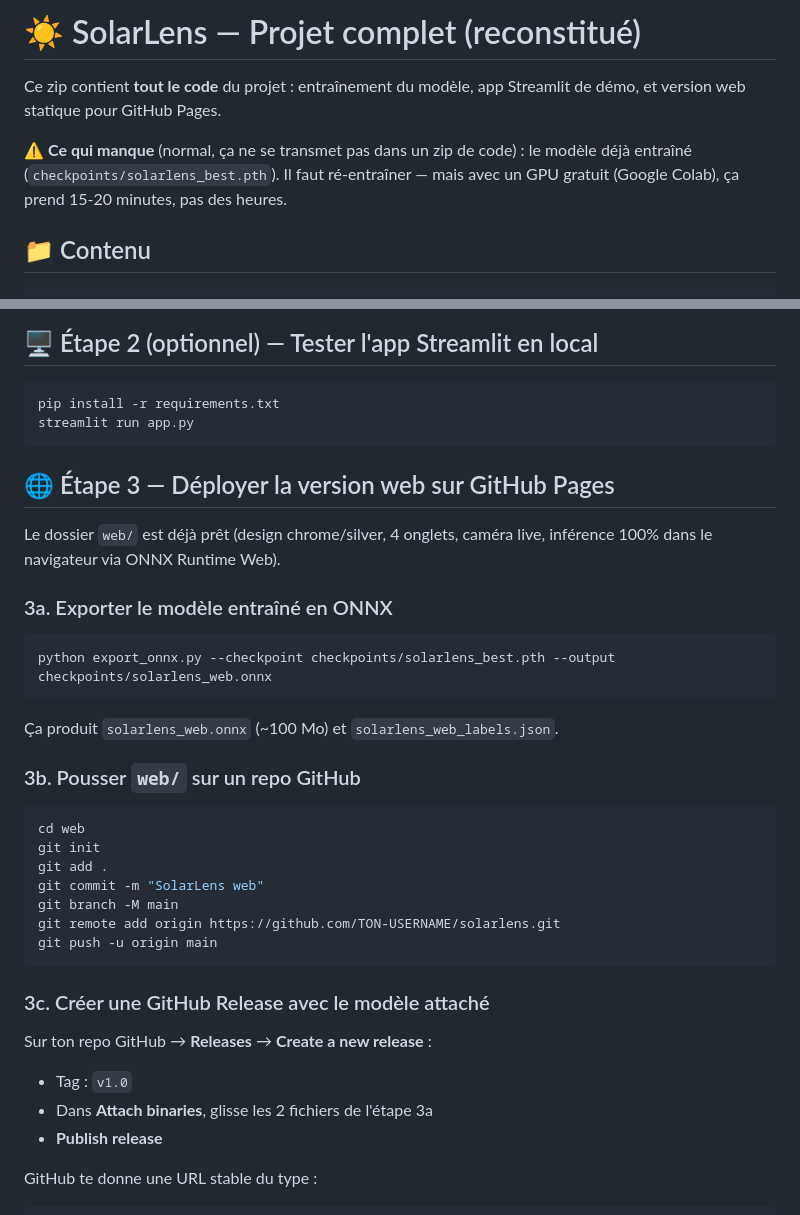
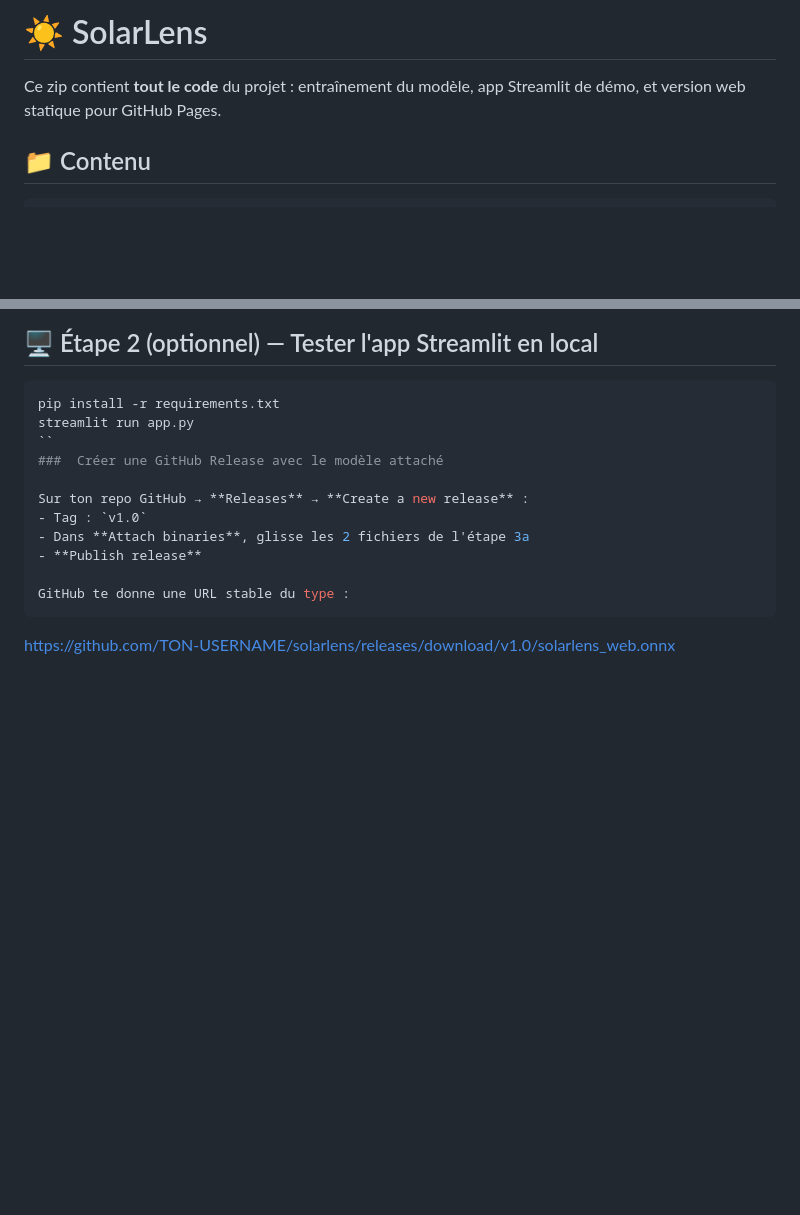
Before and after one commit to Sanaenajimi/Solarlens, a Markdown page: README.md, 2 parts joined by grey strips. Rendered like a GitHub page; blank space fills up the shorter version.

````diff
--- a/README.md
+++ b/README.md
@@ -1,12 +1,7 @@
-# ☀️ SolarLens — Projet complet (reconstitué)
+# ☀️ SolarLens
 
 Ce zip contient **tout le code** du projet : entraînement du modèle,
 app Streamlit de démo, et version web statique pour GitHub Pages.
-
-⚠️ **Ce qui manque** (normal, ça ne se transmet pas dans un zip de code) :
-le modèle déjà entraîné (`checkpoints/solarlens_best.pth`). Il faut
-ré-entraîner — mais avec un GPU gratuit (Google Colab), ça prend
-15-20 minutes, pas des heures.
 
 ## 📁 Contenu
 
@@ -56,33 +51,8 @@ SolarLens_complet/
 ```bash
 pip install -r requirements.txt
 streamlit run app.py
-```
-
-## 🌐 Étape 3 — Déployer la version web sur GitHub Pages
-
-Le dossier `web/` est déjà prêt (design chrome/silver, 4 onglets, caméra live,
-inférence 100% dans le navigateur via ONNX Runtime Web).
-
-### 3a. Exporter le modèle entraîné en ONNX
-
-```bash
-python export_onnx.py --checkpoint checkpoints/solarlens_best.pth --output checkpoints/solarlens_web.onnx
-```
-Ça produit `solarlens_web.onnx` (~100 Mo) et `solarlens_web_labels.json`.
-
-### 3b. Pousser `web/` sur un repo GitHub
-
-```bash
-cd web
-git init
-git add .
-git commit -m "SolarLens web"
-git branch -M main
-git remote add origin https://github.com/TON-USERNAME/solarlens.git
-git push -u origin main
-```
-
-### 3c. Créer une GitHub Release avec le modèle attaché
+``
+###  Créer une GitHub Release avec le modèle attaché
 
 Sur ton repo GitHub → **Releases** → **Create a new release** :
 - Tag : `v1.0`
````
